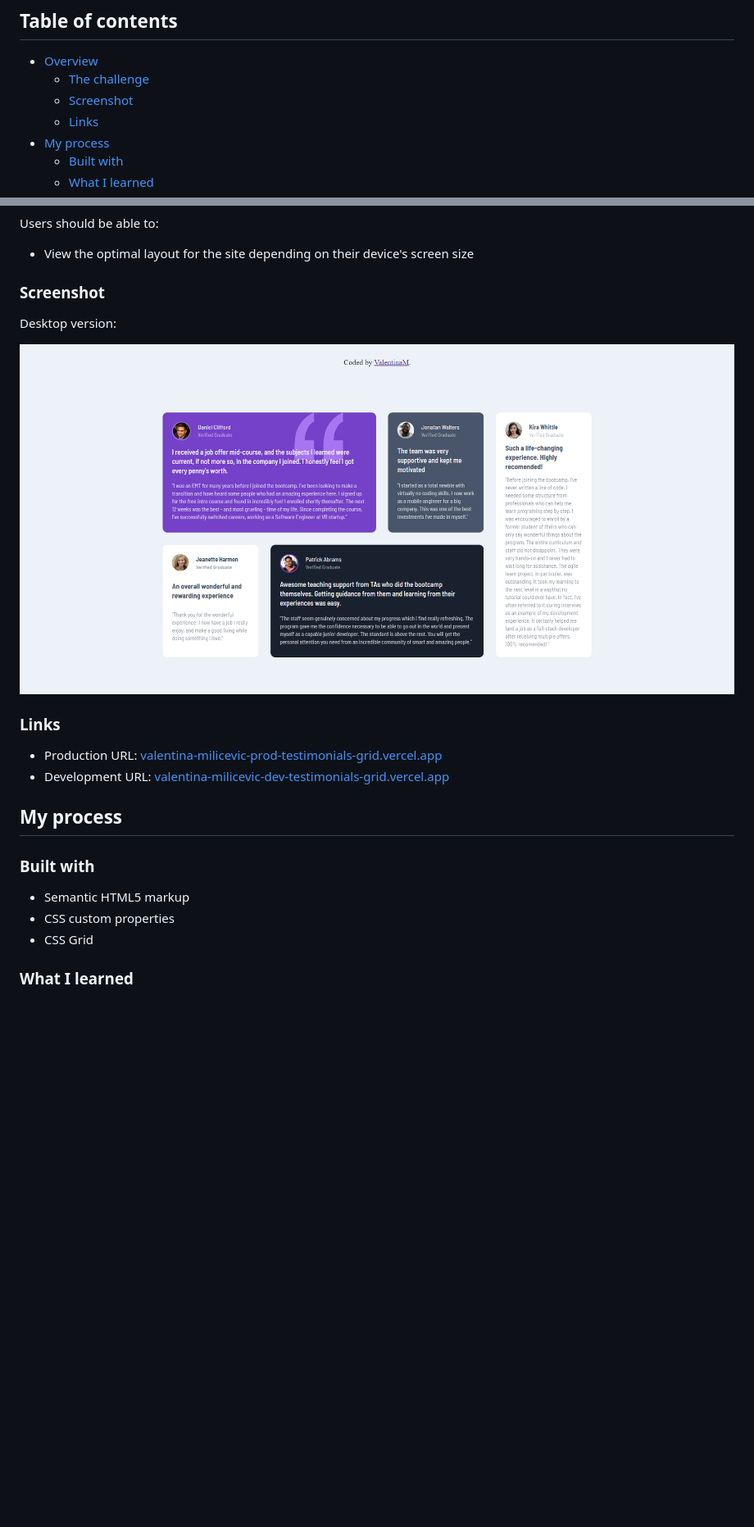
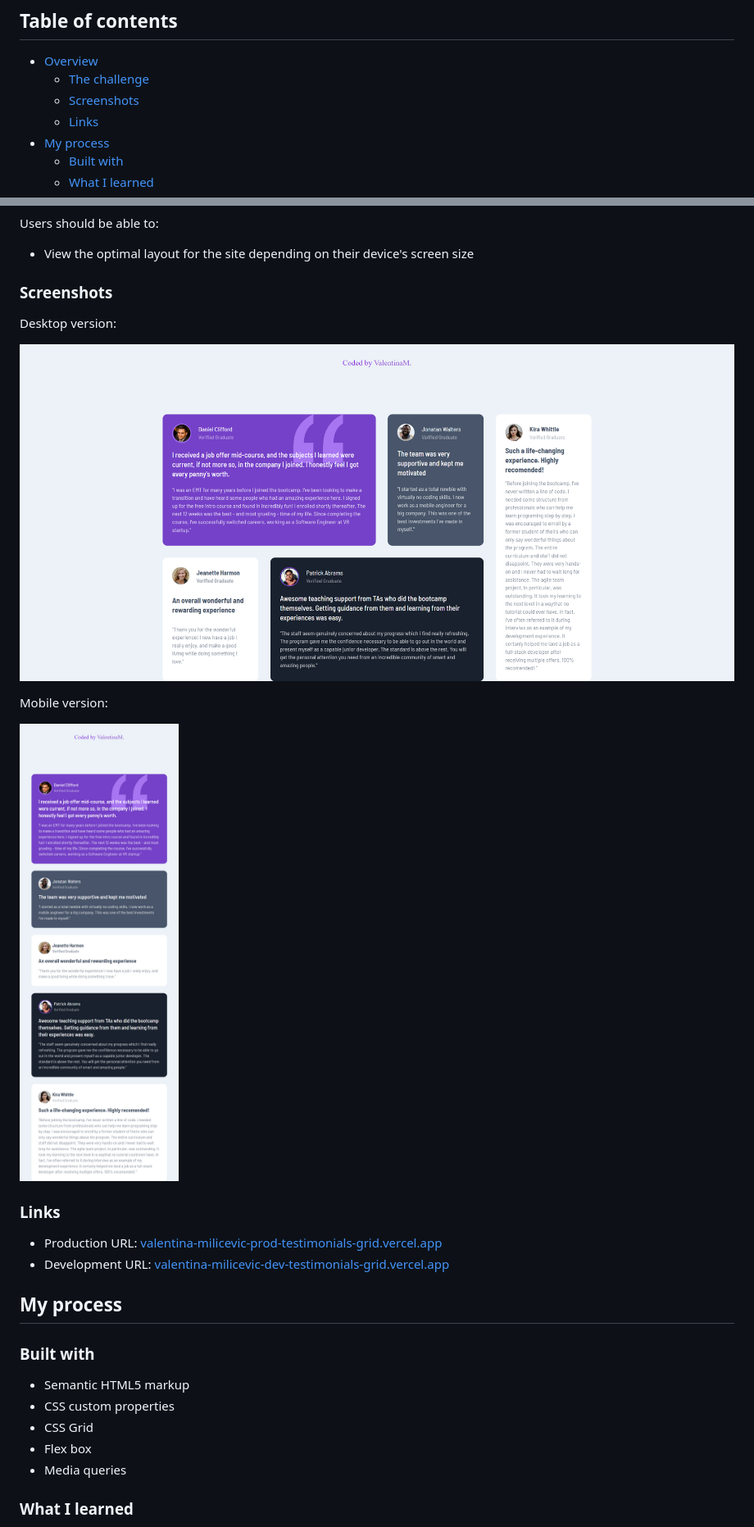
Before and after one commit to vanjamilicevic/testimonials-grid, a Markdown page: README.md, 2 parts joined by grey strips. Shown: that part at 82% size. GitHub-like rendering; pictures changed too: images/screenshot-desktop.png, images/screenshot-mobile.png (added); blank space fills up the shorter version.

Commit message:
Enhanced README file - Added screenshot for mobile version - Updated links to deployed applications - Added additional useful link

```diff
--- a/README.md
+++ b/README.md
@@ -4,7 +4,7 @@
 
 - [Overview](#overview)
   - [The challenge](#the-challenge)
-  - [Screenshot](#screenshot)
+  - [Screenshots](#screenshots)
   - [Links](#links)
 - [My process](#my-process)
   - [Built with](#built-with)
@@ -21,11 +21,15 @@ Users should be able to:
 
 - View the optimal layout for the site depending on their device's screen size
 
-### Screenshot
+### Screenshots
 
 Desktop version:
 
 ![Desktop version](./images/screenshot-desktop.png)
 
+Mobile version:
+
+![Mobile version](./images/screenshot-mobile.png)
+
 ### Links
 
@@ -39,6 +43,8 @@ Desktop version:
 - Semantic HTML5 markup
 - CSS custom properties
 - CSS Grid
+- Flex box
+- Media queries
 
 ### What I learned
 
```
Also changed, not shown: other parts of README.md (+3 -2 lines).
